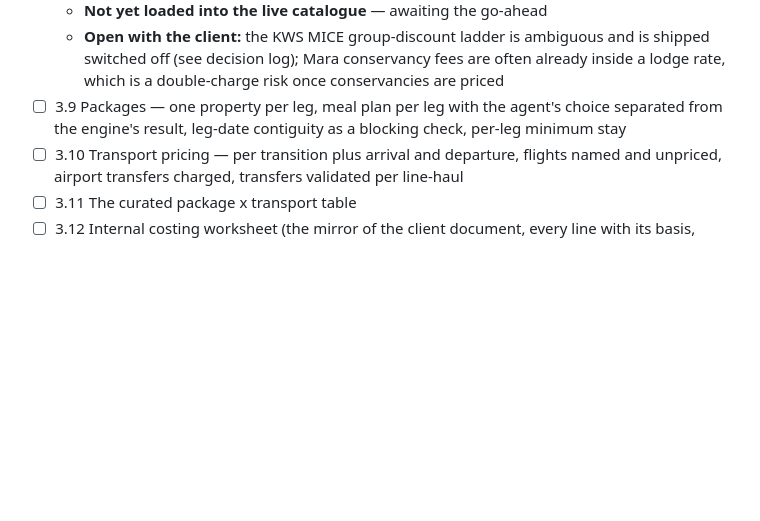
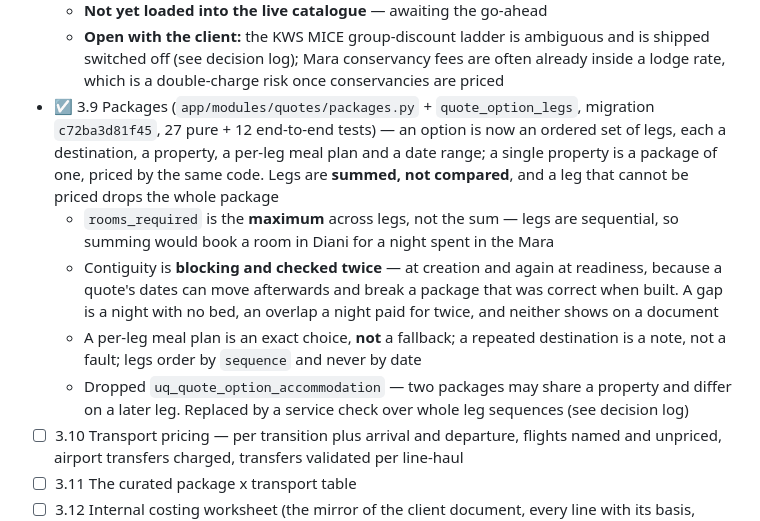
Before and after one commit to NdegwaCodes/Heissal.Tours, a Markdown page: docs/roadmap.md, the part around the change. Rendered like a GitHub page; blank space fills up the shorter version.

```diff
--- a/docs/roadmap.md
+++ b/docs/roadmap.md
@@ -161,8 +161,20 @@ backend-only and the client sees per-person and group totals only.
   - **Open with the client:** the KWS MICE group-discount ladder is ambiguous and is shipped
     switched off (see decision log); Mara conservancy fees are often already inside a lodge
     rate, which is a double-charge risk once conservancies are priced
-- ☐ 3.9 Packages — one property per leg, meal plan per leg with the agent's choice separated
-  from the engine's result, leg-date contiguity as a blocking check, per-leg minimum stay
+- ☑ 3.9 Packages (`app/modules/quotes/packages.py` + `quote_option_legs`, migration
+  `c72ba3d81f45`, 27 pure + 12 end-to-end tests) — an option is now an ordered set of legs,
+  each a destination, a property, a per-leg meal plan and a date range; a single property is a
+  package of one, priced by the same code. Legs are **summed, not compared**, and a leg that
+  cannot be priced drops the whole package
+  - `rooms_required` is the **maximum** across legs, not the sum — legs are sequential, so
+    summing would book a room in Diani for a night spent in the Mara
+  - Contiguity is **blocking and checked twice** — at creation and again at readiness, because
+    a quote's dates can move afterwards and break a package that was correct when built. A gap
+    is a night with no bed, an overlap a night paid for twice, and neither shows on a document
+  - A per-leg meal plan is an exact choice, **not** a fallback; a repeated destination is a
+    note, not a fault; legs order by `sequence` and never by date
+  - Dropped `uq_quote_option_accommodation` — two packages may share a property and differ on
+    a later leg. Replaced by a service check over whole leg sequences (see decision log)
 - ☐ 3.10 Transport pricing — per transition plus arrival and departure, flights named and
   unpriced, airport transfers charged, transfers validated per line-haul
 - ☐ 3.11 The curated package x transport table
```
Also changed, not shown: docs/decision-log.md (+45 -0 lines).
